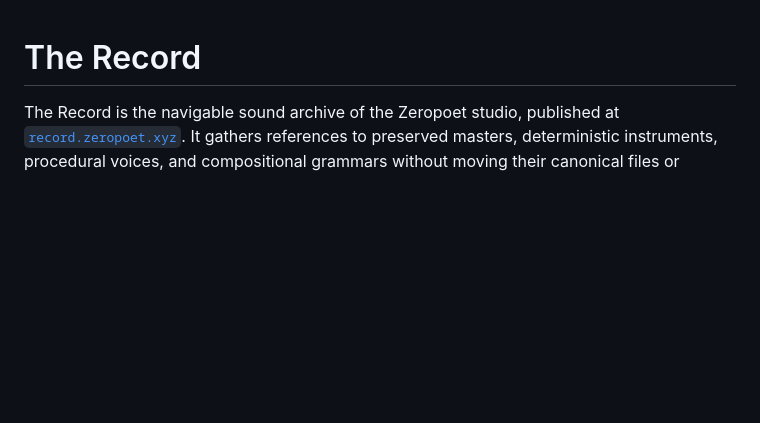
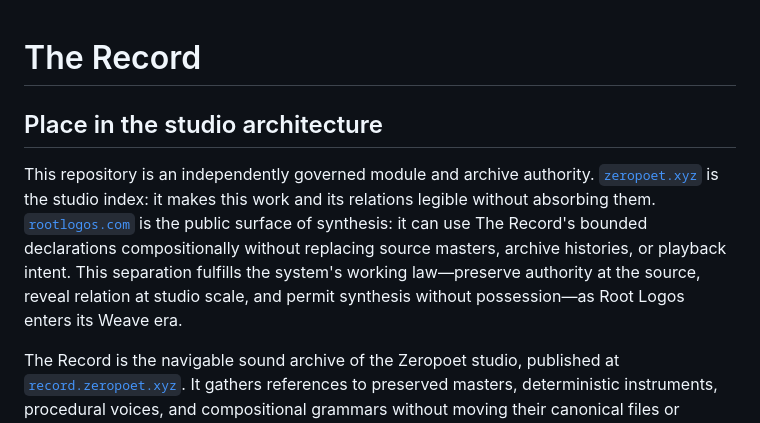
Before and after one commit to zeropoet/the-record, a Markdown page: README.md, the part around the change. Drawn GitHub-style; blank space fills up the shorter version.

Commit message:
Document studio architecture layers

```diff
--- a/README.md
+++ b/README.md
@@ -1,4 +1,8 @@
 # The Record
+
+## Place in the studio architecture
+
+This repository is an independently governed module and archive authority. [`zeropoet.xyz`](https://zeropoet.xyz/) is the studio index: it makes this work and its relations legible without absorbing them. [`rootlogos.com`](https://rootlogos.com/) is the public surface of synthesis: it can use The Record's bounded declarations compositionally without replacing source masters, archive histories, or playback intent. This separation fulfills the system's working law—preserve authority at the source, reveal relation at studio scale, and permit synthesis without possession—as Root Logos enters its Weave era.
 
 The Record is the navigable sound archive of the Zeropoet studio, published at
 [`record.zeropoet.xyz`](https://record.zeropoet.xyz/). It gathers references to
```
